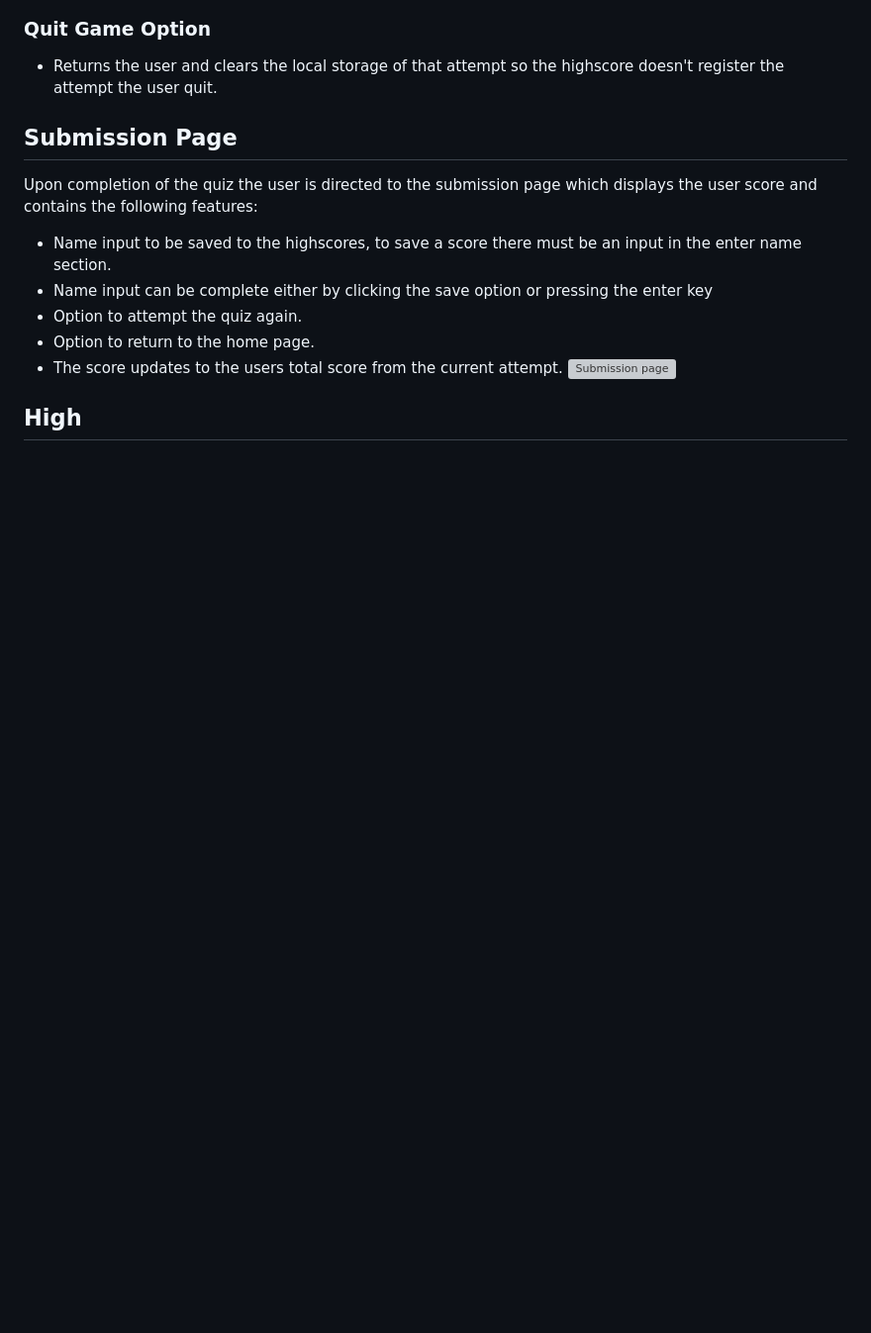
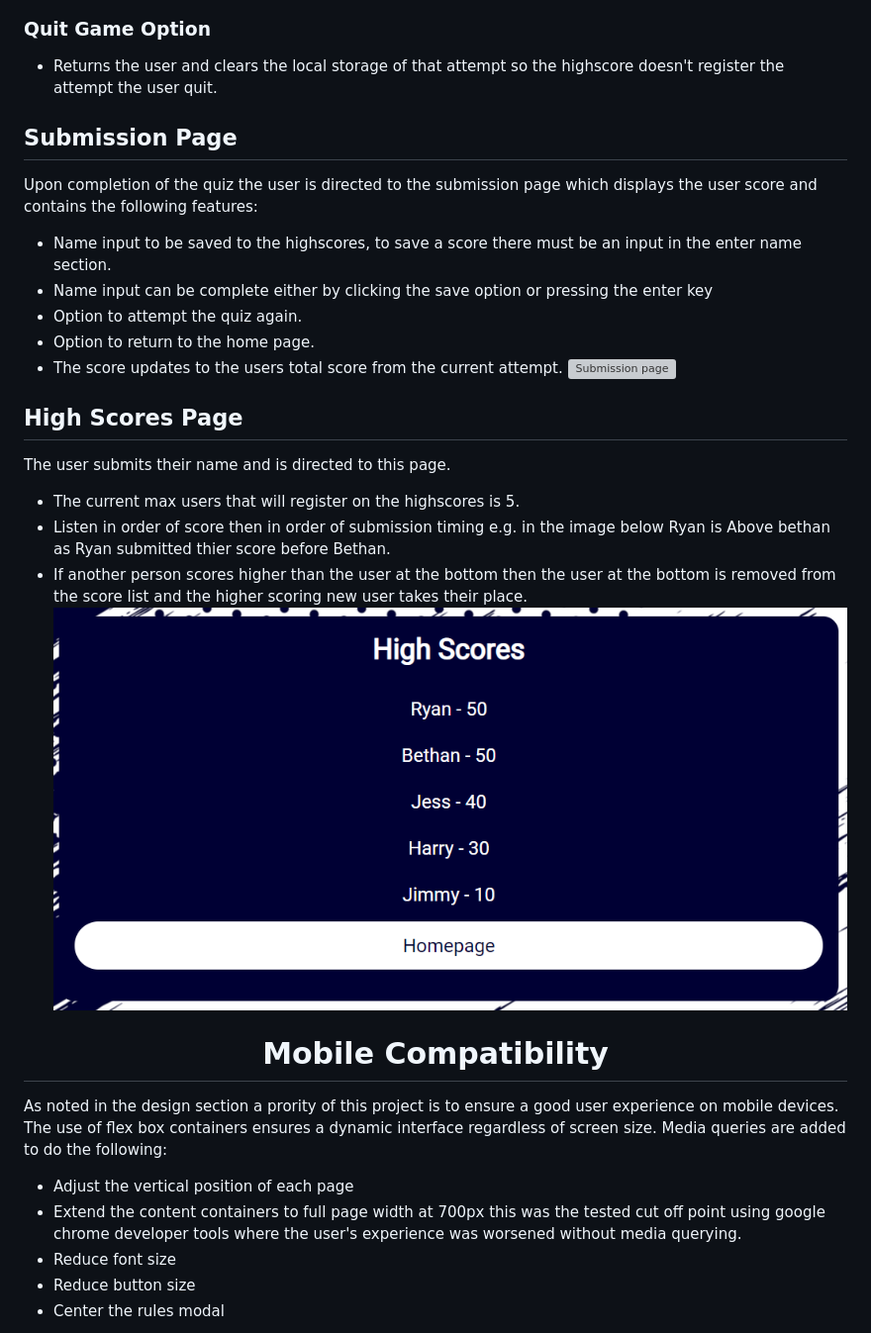
Before and after one commit to RyanMAWalker/sports-quiz-portfolio-2, a Markdown page: readme.md, the part around the change printed below. Shown: that part at 99% size. GitHub-like rendering; pictures changed too: assests/images/UiImages/highscoresPC.png; blank space fills up the shorter version; grey boxes are pictures that could not be loaded.

Commit message:
add mobile compatibility section to readme

```diff
--- a/readme.md
+++ b/readme.md
@@ -170,4 +170,21 @@ Upon completion of the quiz the user is directed to the submission page which di
 * Option to return to the home page.
 * The score updates to the users total score from the current attempt. ![Submission page](assests/images/UiImages/submitPhone.png)
 
-## High
+## High Scores Page
+
+The user submits their name and is directed to this page.
+
+* The current max users that will register on the highscores is 5.
+* Listen in order of score then in order of submission timing e.g. in the image below Ryan is Above bethan as Ryan submitted thier score before Bethan.
+* If another person scores higher than the user at the bottom then the user at the bottom is removed from the score list and the higher scoring new user takes their place. ![highscore page](assests/images/UiImages/highscoresPC.png)
+
+<h1 align="center">Mobile Compatibility</h1>
+
+As noted in the design section a prority of this project is to ensure a good user experience on mobile devices. The use of flex box containers ensures a dynamic interface regardless of screen size. Media queries are added to do the following:
+
+* Adjust the vertical position of each page
+* Extend the content containers to full page width at 700px this was the tested cut off point using google chrome developer tools where the user's experience was worsened without media querying.
+* Reduce font size
+* Reduce button size
+* Center the rules modal
+
```
Also changed, not shown: other parts of readme.md (+8 -4 lines).
